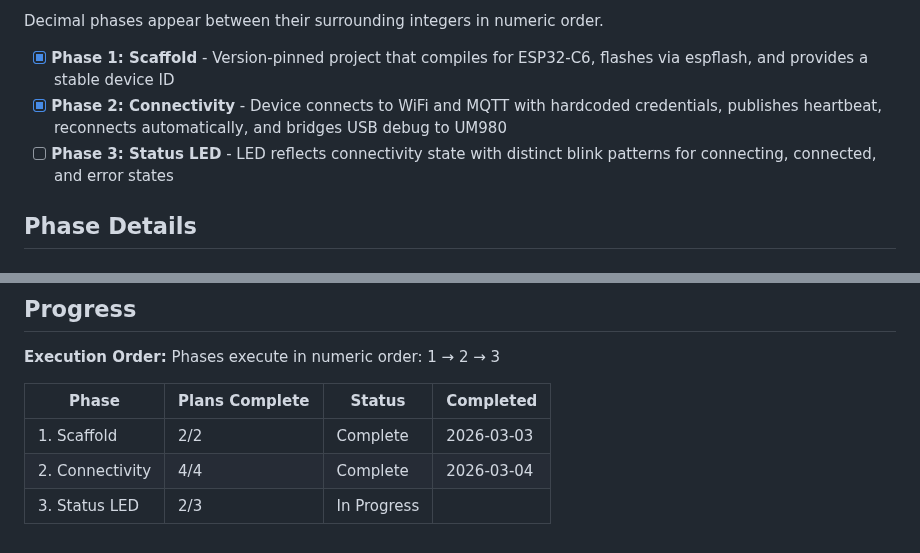
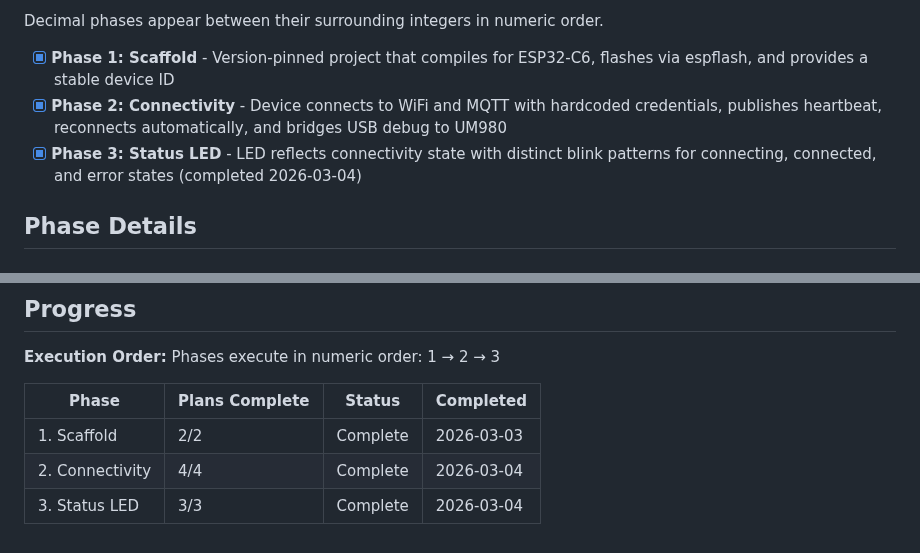
Before and after one commit to bharrisau/esp32-gnssmqtt, a Markdown page: .planning/ROADMAP.md, 2 parts joined by grey strips. Drawn GitHub-style.

```diff
--- a/.planning/ROADMAP.md
+++ b/.planning/ROADMAP.md
@@ -14,7 +14,7 @@ Decimal phases appear between their surrounding integers in numeric order.
 
 - [x] **Phase 1: Scaffold** - Version-pinned project that compiles for ESP32-C6, flashes via espflash, and provides a stable device ID
 - [x] **Phase 2: Connectivity** - Device connects to WiFi and MQTT with hardcoded credentials, publishes heartbeat, reconnects automatically, and bridges USB debug to UM980
-- [ ] **Phase 3: Status LED** - LED reflects connectivity state with distinct blink patterns for connecting, connected, and error states
+- [x] **Phase 3: Status LED** - LED reflects connectivity state with distinct blink patterns for connecting, connected, and error states (completed 2026-03-04)
 
 ## Phase Details
 
@@ -76,4 +76,4 @@ Phases execute in numeric order: 1 → 2 → 3
 |-------|----------------|--------|-----------|
 | 1. Scaffold | 2/2 | Complete | 2026-03-03 |
 | 2. Connectivity | 4/4 | Complete | 2026-03-04 |
-| 3. Status LED | 2/3 | In Progress|  |
+| 3. Status LED | 3/3 | Complete   | 2026-03-04 |
```
Also changed, not shown: .planning/STATE.md (+8 -6 lines), 1 other file.
